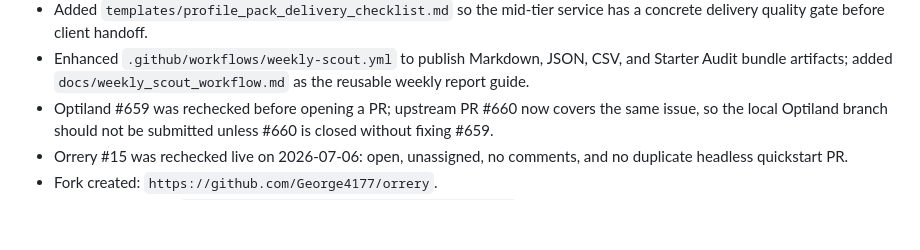
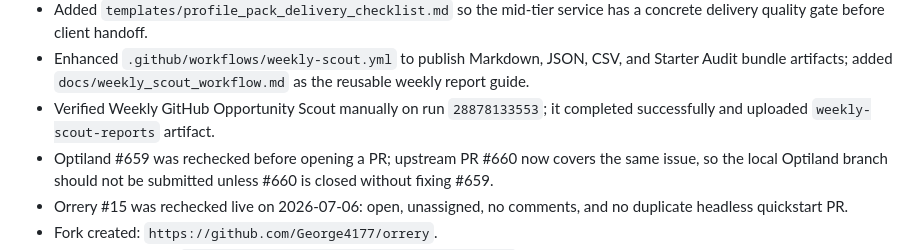
Before and after one commit to George4177/github-income-scout, a Markdown page: reports/current_progress.md, the part around the change. Drawn GitHub-style; blank space fills up the shorter version.

Commit message:
Record weekly scout workflow verification

```diff
--- a/reports/current_progress.md
+++ b/reports/current_progress.md
@@ -164,6 +164,7 @@ Date: 2026-07-06
 - Added `templates/profile_opportunity_pack_template.md` and `examples/profile_opportunity_pack_example.md` so the mid-tier service has a reusable delivery format and public example.
 - Added `templates/profile_pack_delivery_checklist.md` so the mid-tier service has a concrete delivery quality gate before client handoff.
 - Enhanced `.github/workflows/weekly-scout.yml` to publish Markdown, JSON, CSV, and Starter Audit bundle artifacts; added `docs/weekly_scout_workflow.md` as the reusable weekly report guide.
+- Verified Weekly GitHub Opportunity Scout manually on run `28878133553`; it completed successfully and uploaded `weekly-scout-reports` artifact.
 - Optiland #659 was rechecked before opening a PR; upstream PR #660 now covers the same issue, so the local Optiland branch should not be submitted unless #660 is closed without fixing #659.
 - Orrery #15 was rechecked live on 2026-07-06: open, unassigned, no comments, and no duplicate headless quickstart PR.
 - Fork created: `https://github.com/George4177/orrery`.
```
